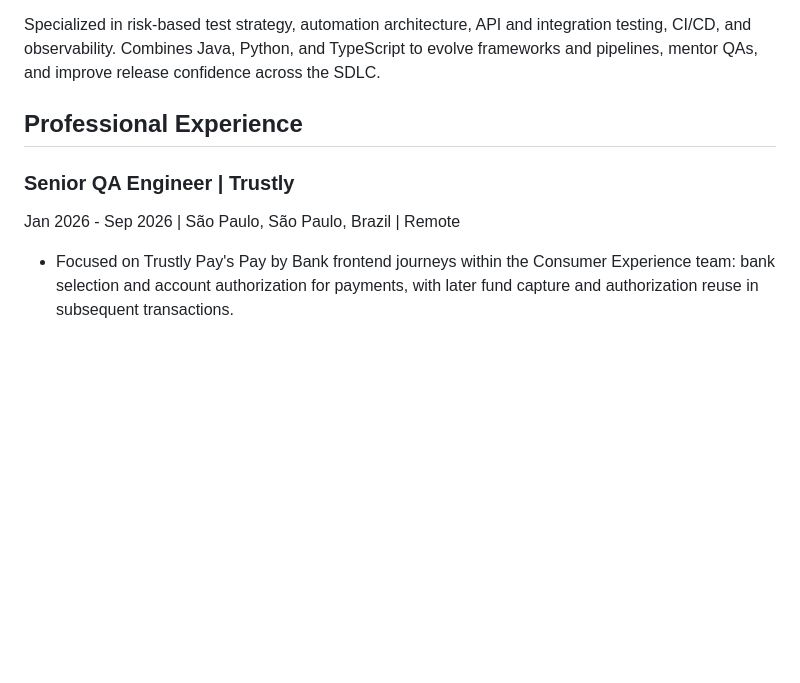
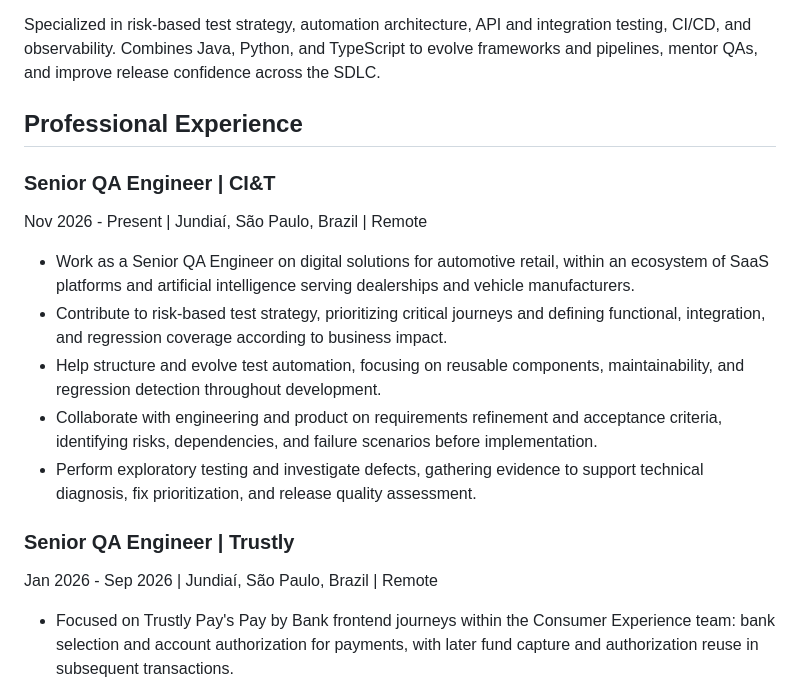
Before and after one commit to Samska/resume, a Markdown page: RESUME_en-US.md, the part around the change. Rendered like a GitHub page; blank space fills up the shorter version.

```diff
--- a/RESUME_en-US.md
+++ b/RESUME_en-US.md
@@ -11,8 +11,17 @@ Specialized in risk-based test strategy, automation architecture, API and integr
 
 ## Professional Experience
 
+### Senior QA Engineer | CI&T
+Nov 2026 - Present | Jundiaí, São Paulo, Brazil | Remote
+
+- Work as a Senior QA Engineer on digital solutions for automotive retail, within an ecosystem of SaaS platforms and artificial intelligence serving dealerships and vehicle manufacturers.
+- Contribute to risk-based test strategy, prioritizing critical journeys and defining functional, integration, and regression coverage according to business impact.
+- Help structure and evolve test automation, focusing on reusable components, maintainability, and regression detection throughout development.
+- Collaborate with engineering and product on requirements refinement and acceptance criteria, identifying risks, dependencies, and failure scenarios before implementation.
+- Perform exploratory testing and investigate defects, gathering evidence to support technical diagnosis, fix prioritization, and release quality assessment.
+
 ### Senior QA Engineer | Trustly
-Jan 2026 - Sep 2026 | São Paulo, São Paulo, Brazil | Remote
+Jan 2026 - Sep 2026 | Jundiaí, São Paulo, Brazil | Remote
 
 - Focused on Trustly Pay's Pay by Bank frontend journeys within the Consumer Experience team: bank selection and account authorization for payments, with later fund capture and authorization reuse in subsequent transactions.
 - Led test strategy and validation planning for critical Pay by Bank journeys in a squad of 14 developers and 4 QAs, organizing cycles in Zephyr Scale and assessing risks for weekly releases.
```
Also changed, not shown: RESUME_pt-BR.md (+10 -1 lines).
